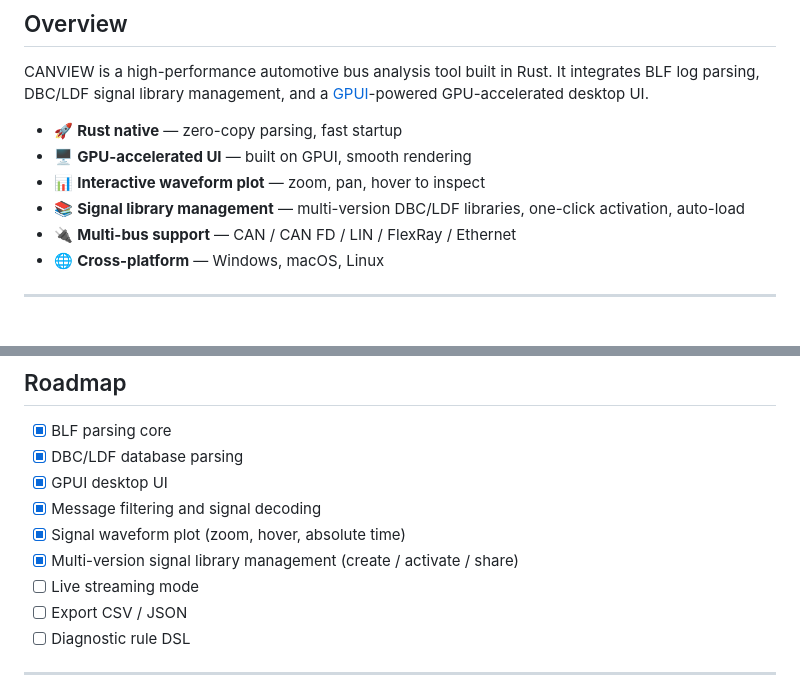
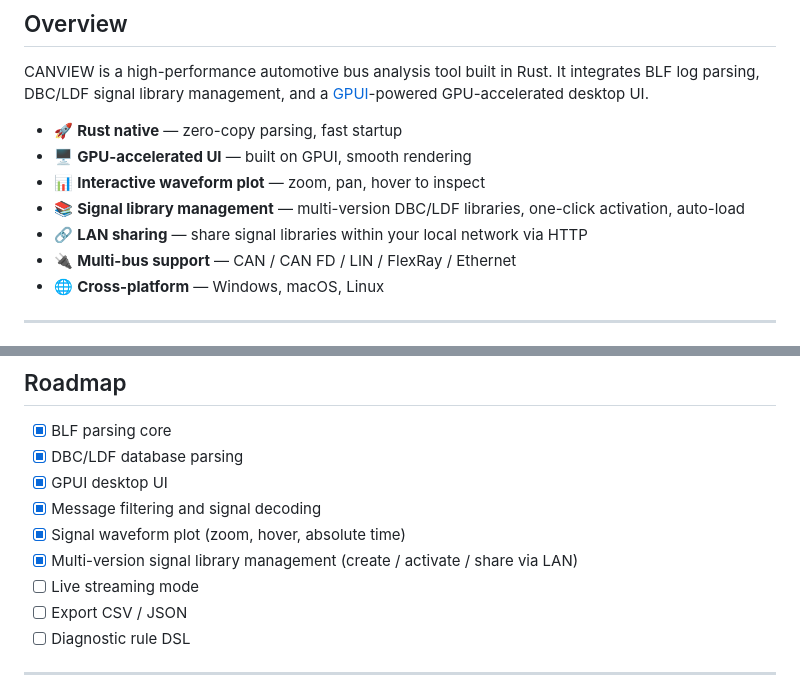
Before and after one commit to ucanme/canview, a Markdown page: README.md, 2 parts joined by grey strips. GitHub-like rendering.

```diff
--- a/README.md
+++ b/README.md
@@ -27,6 +27,7 @@ CANVIEW is a high-performance automotive bus analysis tool built in Rust. It int
 - 🖥️ **GPU-accelerated UI** — built on GPUI, smooth rendering
 - 📊 **Interactive waveform plot** — zoom, pan, hover to inspect
 - 📚 **Signal library management** — multi-version DBC/LDF libraries, one-click activation, auto-load
+- 🔗 **LAN sharing** — share signal libraries within your local network via HTTP
 - 🔌 **Multi-bus support** — CAN / CAN FD / LIN / FlexRay / Ethernet
 - 🌐 **Cross-platform** — Windows, macOS, Linux
 
@@ -80,7 +81,7 @@ Configuration is auto-saved to `multi_channel_config.json`.
 - [x] GPUI desktop UI
 - [x] Message filtering and signal decoding
 - [x] Signal waveform plot (zoom, hover, absolute time)
-- [x] Multi-version signal library management (create / activate / share)
+- [x] Multi-version signal library management (create / activate / share via LAN)
 - [ ] Live streaming mode
 - [ ] Export CSV / JSON
 - [ ] Diagnostic rule DSL
```
Also changed, not shown: README_zh.md (+2 -1 lines).
